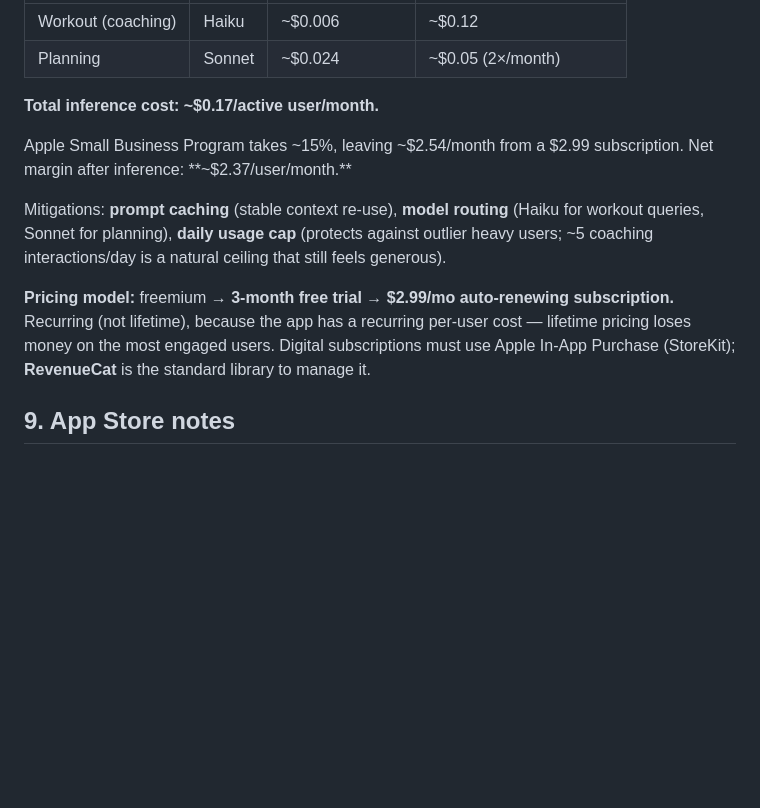
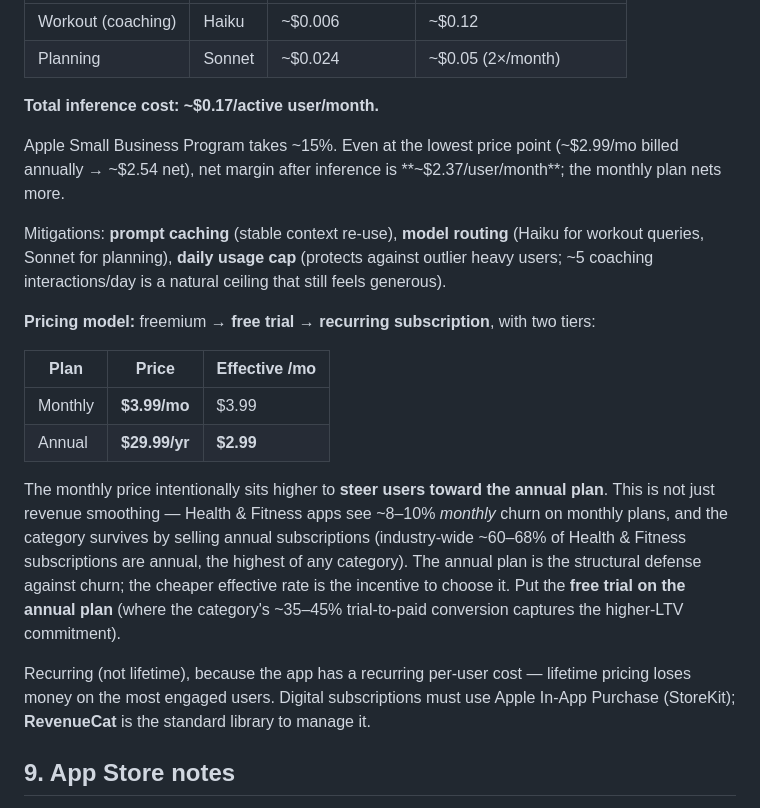
Before and after one commit to eijadi/First-Day-HTML-and-CSS, a Markdown page: docs/architecture.md, the part around the change. GitHub-like rendering; blank space fills up the shorter version.

Commit message:
Update pricing: $3.99/mo or $29.99/yr two-tier, churn rationale
Captures the decision to price monthly higher ($3.99) to steer users
toward the annual plan ($29.99/yr, $2.99 effective), since Health &
Fitness sees ~8-10% monthly churn and the category defends against it
with annual subscriptions. Free trial goes on the annual plan.

https://claude.ai/code/session_01UXhpWyGCHezYgjPtkF7X9f

```diff
--- a/docs/architecture.md
+++ b/docs/architecture.md
@@ -242,15 +242,20 @@ Per substantive interaction (≈3k input + 1k output tokens):
 
 **Total inference cost: ~$0.17/active user/month.**
 
-Apple Small Business Program takes ~15%, leaving ~$2.54/month from a $2.99 subscription. Net margin after inference: **~$2.37/user/month.**
+Apple Small Business Program takes ~15%. Even at the lowest price point (~$2.99/mo billed annually → ~$2.54 net), net margin after inference is **~$2.37/user/month**; the monthly plan nets more.
 
 Mitigations: **prompt caching** (stable context re-use), **model routing** (Haiku for workout queries, Sonnet for planning), **daily usage cap** (protects against outlier heavy users; ~5 coaching interactions/day is a natural ceiling that still feels generous).
 
-**Pricing model:** freemium → **3-month free trial → $2.99/mo auto-renewing
-subscription.** Recurring (not lifetime), because the app has a recurring
-per-user cost — lifetime pricing loses money on the most engaged users. Digital
-subscriptions must use Apple In-App Purchase (StoreKit); **RevenueCat** is the
-standard library to manage it.
+**Pricing model:** freemium → **free trial → recurring subscription**, with two tiers:
+
+| Plan | Price | Effective /mo |
+|---|---|---|
+| Monthly | **$3.99/mo** | $3.99 |
+| Annual | **$29.99/yr** | **$2.99** |
+
+The monthly price intentionally sits higher to **steer users toward the annual plan**. This is not just revenue smoothing — Health & Fitness apps see ~8–10% *monthly* churn on monthly plans, and the category survives by selling annual subscriptions (industry-wide ~60–68% of Health & Fitness subscriptions are annual, the highest of any category). The annual plan is the structural defense against churn; the cheaper effective rate is the incentive to choose it. Put the **free trial on the annual plan** (where the category's ~35–45% trial-to-paid conversion captures the higher-LTV commitment).
+
+Recurring (not lifetime), because the app has a recurring per-user cost — lifetime pricing loses money on the most engaged users. Digital subscriptions must use Apple In-App Purchase (StoreKit); **RevenueCat** is the standard library to manage it.
 
 ## 9. App Store notes
 
```
